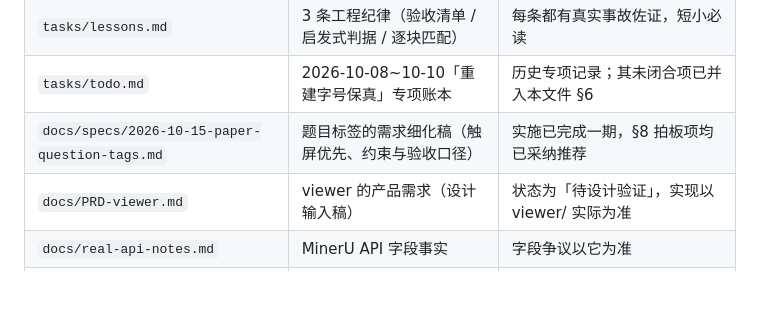
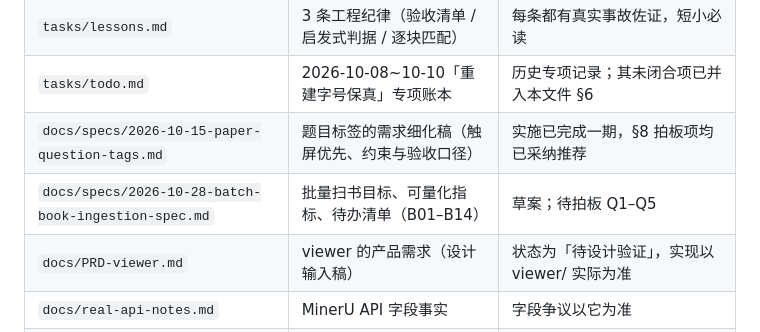
Before and after one commit to wr57411/question-seg-engine, a Markdown page: docs/HANDOFF.md, the part around the change. Rendered like a GitHub page; blank space fills up the shorter version.

Commit message:
docs(spec): 批量扫书 · 高准确率录入规格（草案 v0.1）
- 当前基线：9 卷/313 页/1,125 题；待复核 15.8%；57 条修正未核对；无金标准/批量队列
- 量化目标：20→100 本/日；题/选项/答案 99.0→99.5%；公式 97→98%；复核 5→1%
- 待办 B01–B14（Phase 0–2）；Q1–Q5 待拍板；未实施

```diff
--- a/docs/HANDOFF.md
+++ b/docs/HANDOFF.md
@@ -267,6 +267,7 @@ layout.json / content_list.json
 | `tasks/lessons.md` | 3 条工程纪律（验收清单 / 启发式判据 / 逐块匹配） | 每条都有真实事故佐证，短小必读 |
 | `tasks/todo.md` | 2026-10-08~10-10「重建字号保真」专项账本 | 历史专项记录；其未闭合项已并入本文件 §6 |
 | `docs/specs/2026-10-15-paper-question-tags.md` | 题目标签的需求细化稿（触屏优先、约束与验收口径） | 实施已完成一期，§8 拍板项均已采纳推荐 |
+| `docs/specs/2026-10-28-batch-book-ingestion-spec.md` | 批量扫书目标、可量化指标、待办清单（B01–B14） | 草案；待拍板 Q1–Q5 |
 | `docs/PRD-viewer.md` | viewer 的产品需求（设计输入稿） | 状态为「待设计验证」，实现以 viewer/ 实际为准 |
 | `docs/real-api-notes.md` | MinerU API 字段事实 | 字段争议以它为准 |
 | `docs/第二章答案-结构化提取.md` | 答案册首跑报告 | 含首尾边界与 46 处待校对的如实说明 |
```
Also changed, not shown: docs/specs/2026-10-28-batch-book-ingestion-spec.md (added, +333 -0 lines).
